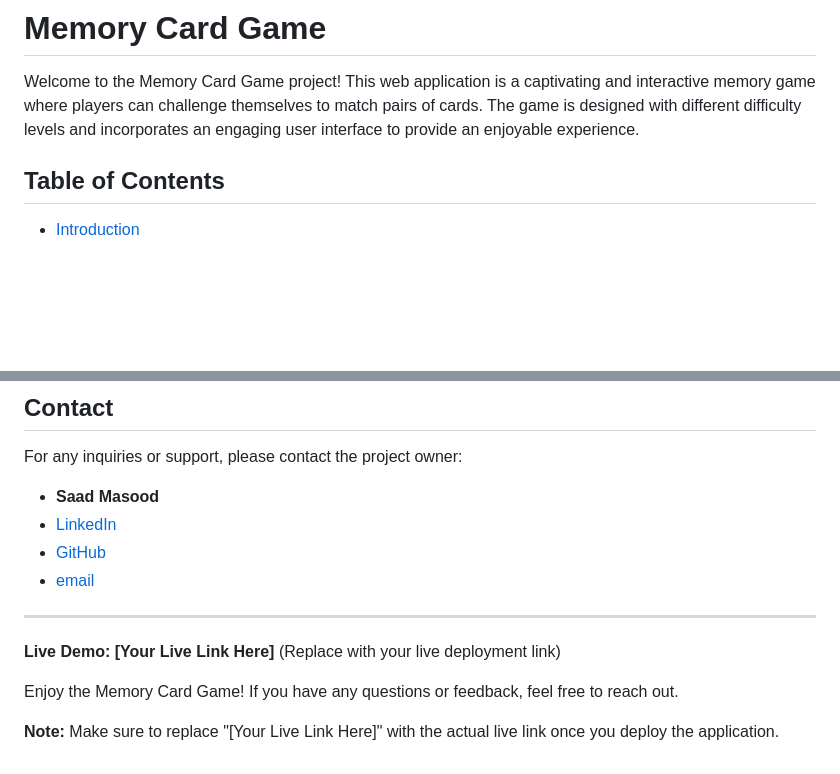
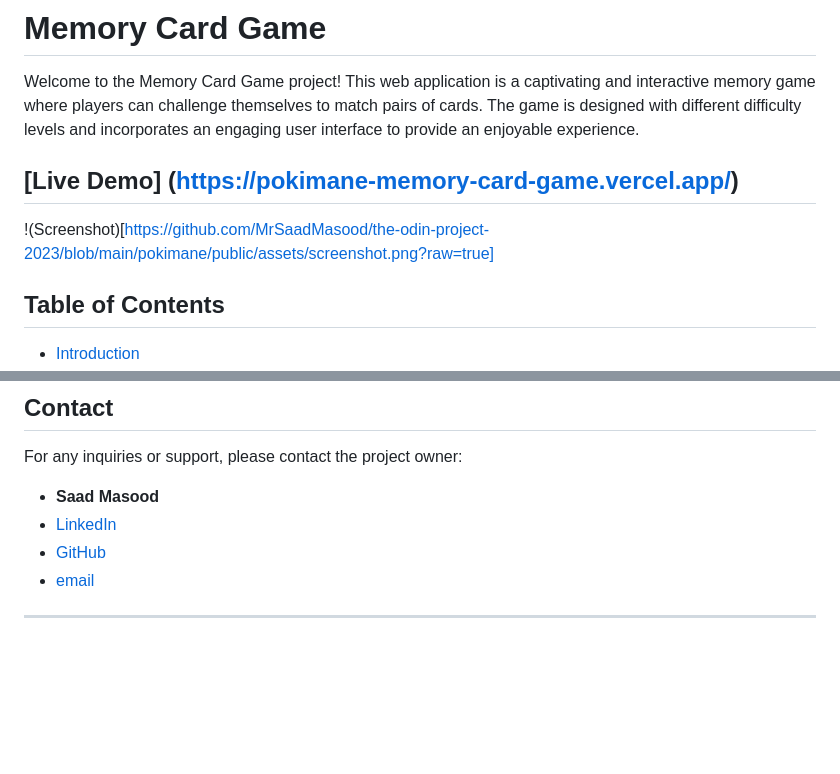
Before and after one commit to MrSaadMasood/the-odin-project-2023, a Markdown page: pokimane/README.md, 2 parts joined by grey strips. Rendered like a GitHub page; blank space fills up the shorter version.

```diff
--- a/pokimane/README.md
+++ b/pokimane/README.md
@@ -1,6 +1,10 @@
 # Memory Card Game
 
 Welcome to the Memory Card Game project! This web application is a captivating and interactive memory game where players can challenge themselves to match pairs of cards. The game is designed with different difficulty levels and incorporates an engaging user interface to provide an enjoyable experience.
+
+## [Live Demo] (https://pokimane-memory-card-game.vercel.app/)
+
+!(Screenshot)[https://github.com/MrSaadMasood/the-odin-project-2023/blob/main/pokimane/public/assets/screenshot.png?raw=true]
 
 ## Table of Contents
 
@@ -106,9 +110,3 @@ For any inquiries or support, please contact the project owner:
 - [email](mrsaadmasood1@gmail.com)
 
 ---
-
-**Live Demo: [Your Live Link Here]** (Replace with your live deployment link)
-
-Enjoy the Memory Card Game! If you have any questions or feedback, feel free to reach out.
-
-**Note:** Make sure to replace "[Your Live Link Here]" with the actual live link once you deploy the application.
```
